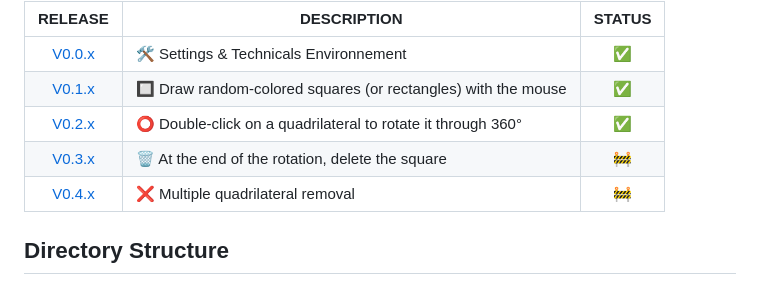
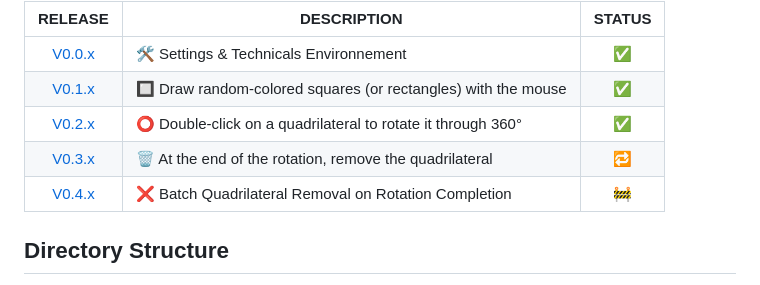
Before and after one commit to ymtech-labs/squares-manipulation, a Markdown page: README.MD, the part around the change. GitHub-like rendering.

Commit message:
docs(readme): remove the quad in progress

```diff
--- a/README.MD
+++ b/README.MD
@@ -39,8 +39,8 @@ Web interface to drawing quadrilateral (squares or rectangles)
 | [V0.0.x](https://github.com/ymtech-labs/quadrilateral-drawing/releases/tag/v.0.0.0) | 🛠️ Settings & Technicals Environnement                        |   ✅   |
 | [V0.1.x](https://github.com/ymtech-labs/quadrilateral-drawing/releases/tag/v.0.1.0) | 🔲 Draw random-colored squares (or rectangles) with the mouse |   ✅   |
 | [V0.2.x](https://github.com/ymtech-labs/quadrilateral-drawing/releases/tag/v.0.2.0) | ⭕ Double-click on a quadrilateral to rotate it through 360°  |   ✅   |
-|                                     [V0.3.x]()                                      | 🗑️ At the end of the rotation, delete the square              |   🚧   |
-|                                     [V0.4.x]()                                      | ❌ Multiple quadrilateral removal                             |   🚧   |
+|                                     [V0.3.x]()                                      | 🗑️ At the end of the rotation, remove the quadrilateral       |   🔁   |
+|                                     [V0.4.x]()                                      | ❌ Batch Quadrilateral Removal on Rotation Completion         |   🚧   |
 
 ## Directory Structure <a name="directory-sructure"></a>
 
```
